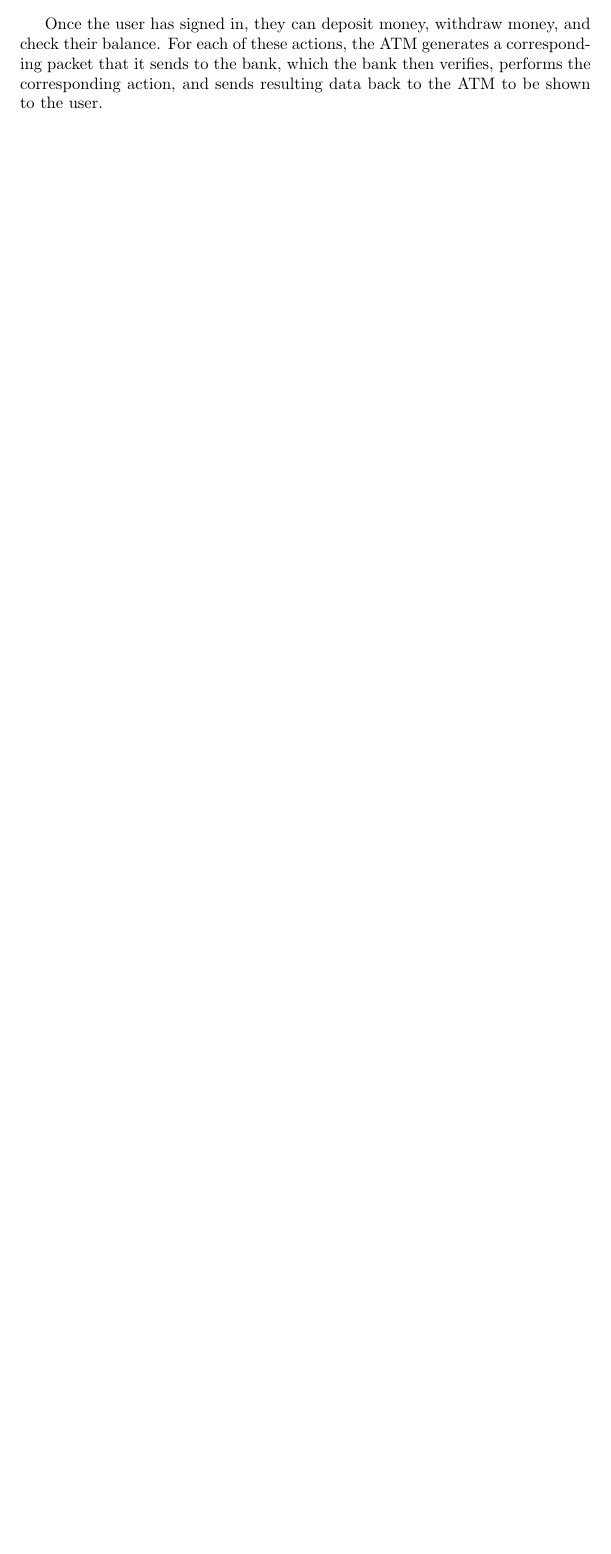
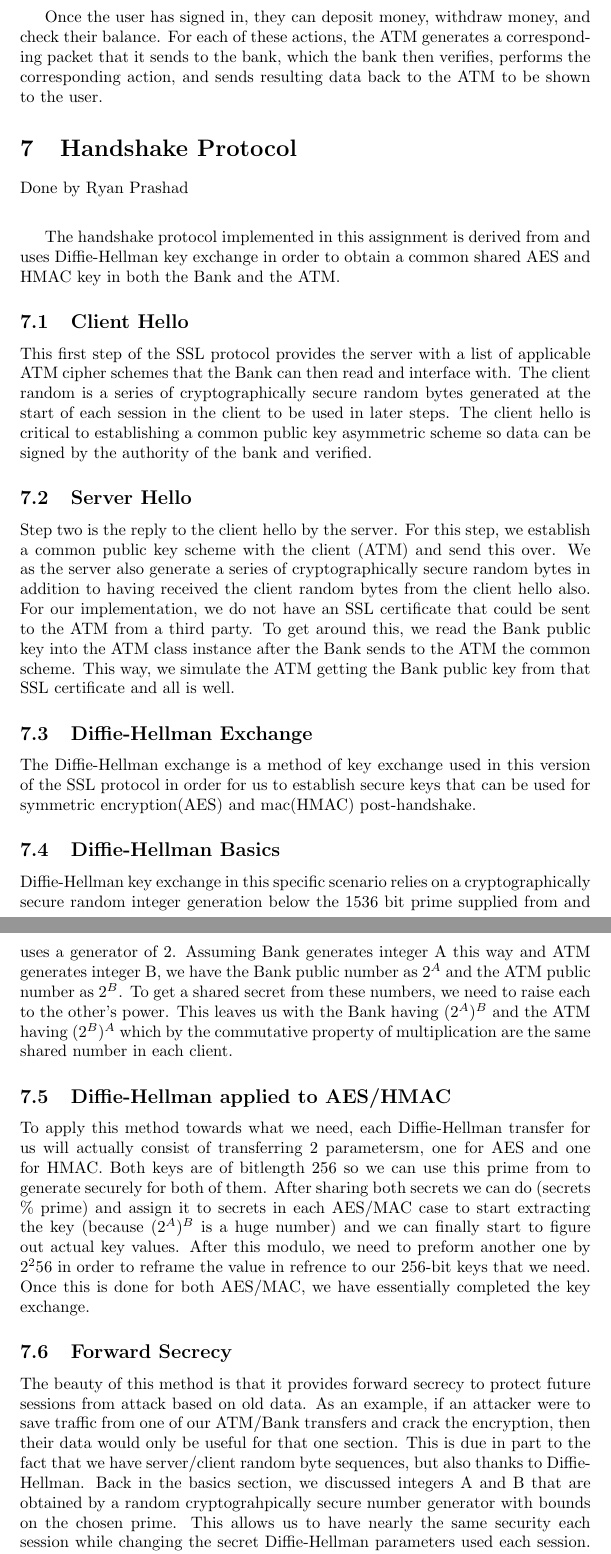
Before and after one commit to dylanross620/Crypto-TeamProject, a LaTeX document (writeup/writeup-whitehat.tex, which reads writeup/handshake.tex): part of page 15 of 15 before the commit and two parts of pages 16 and 17 of 19 after it, the two joined at a grey line, cut so that both start at the same text, the shorter picture padded with empty space. Compiled offline with pdfLaTeX.

Commit message:
split sections up

```diff
--- /dev/null
+++ b/writeup/handshake.tex
@@ -0,0 +1,26 @@
+\section{Handshake Protocol}\label{sec:handshake}
+Done by Ryan Prashad\\
+
+	\medskip
+	The handshake protocol implemented in this assignment is derived from \href{https://www.cloudflare.com/learning/ssl/what-happens-in-a-tls-handshake/} and uses Diffie-Hellman key exchange in order to obtain a
+	common shared AES and HMAC key in both the Bank and the ATM.
+
+	\subsection{Client Hello}\label{sec:clihello}
+		This first step of the SSL protocol provides the server with a list of applicable ATM cipher schemes that the Bank can then read and interface with. The
+		client random is a series of cryptographically secure random bytes generated at the start of each session in the client to be used in later steps. The client
+		hello is critical to establishing a common public key asymmetric scheme so data can be signed by the authority of the bank and verified.
+
+	\subsection{Server Hello}\label{sec:serhello}
+		Step two is the reply to the client hello by the server. For this step, we establish a common public key scheme with the client (ATM) and send this over. We
+		as the server also generate a series of cryptographically secure random bytes in addition to having received the client random bytes from the client hello also. For our implementation, we do not have an SSL certificate that could be sent to the ATM from a third party. To get around this, we read the Bank public key into the ATM class instance after the Bank sends to the ATM the common scheme. This way, we simulate the ATM getting the Bank public key from that SSL certificate and all is well.
+
+		\subsection{Diffie-Hellman Exchange}\label{sec:dhex}
+			The Diffie-Hellman exchange is a method of key exchange used in this version of the SSL protocol in order for us to establish secure keys that can be used for symmetric encryption(AES) and mac(HMAC) post-handshake.
+			\subsection{Diffie-Hellman Basics}\label{sec:dhexbasic}
+				Diffie-Hellman key exchange in this specific scenario relies on a cryptographically secure random integer generation below the 1536 bit prime supplied from \href{https://www.ietf.org/rfc/rfc3526.txt} and uses a generator of 2. Assuming Bank generates integer A this way and ATM generates integer B, we have the Bank public number as $2^A$ and the ATM public number as $2^B$. To get a shared secret from these numbers, we need to raise each to the other's power. This leaves us with the Bank having $(2^A)^B$ and the ATM having $(2^B)^A$ which by the commutative property of multiplication are the same shared number in each client.
+
+			\subsection{Diffie-Hellman applied to AES/HMAC}\label{sec:dhexahm}
+				To apply this method towards what we need, each Diffie-Hellman transfer for us will actually consist of transferring 2 parametersm, one for AES and one for HMAC. Both keys are of bitlength 256 so we can use this prime from \href{https://www.ietf.org/rfc/rfc3526.txt} to generate securely for both of them. After sharing both secrets we can do (secrets \% prime) and assign it to secrets in each AES/MAC case to start extracting the key (because $(2^A)^B$ is a huge number) and we can finally start to figure out actual key values. After this modulo, we need to preform another one by $2^256$ in order to reframe the value in refrence to our 256-bit keys that we need. Once this is done for both AES/MAC, we have essentially completed the key exchange.
+
+			\subsection{Forward Secrecy}\label{sec:dhexfwd}
+				The beauty of this method is that it provides forward secrecy to protect future sessions from attack based on old data. As an example, if an attacker were to save traffic from one of our ATM/Bank transfers and crack the encryption, then their data would only be useful for that one section. This is due in part to the fact that we have server/client random byte sequences, but also thanks to Diffie-Hellman. Back in the basics section, we discussed integers A and B that are obtained by a random cryptograhpically secure number generator with bounds on the chosen prime. This allows us to have nearly the same security each session while changing the secret Diffie-Hellman parameters used each session. Thus, an attacker cannot try and encrypt a public Diffie-Hellman parameter from a current session with a private Diffie-Hellman parameter from a prevoius session, providing us forward secrecy.
```
Also changed, not shown: writeup/bankatmcomms.tex (added, +11 -0 lines), writeup/handshake_AESimplement.tex (+14 -1 lines), writeup/writeup-whitehat.tex (+4 -0 lines), writeup/handshake_AESimplement.pdf, writeup/handshake.tex (10 more changed lines), 4 other files.
